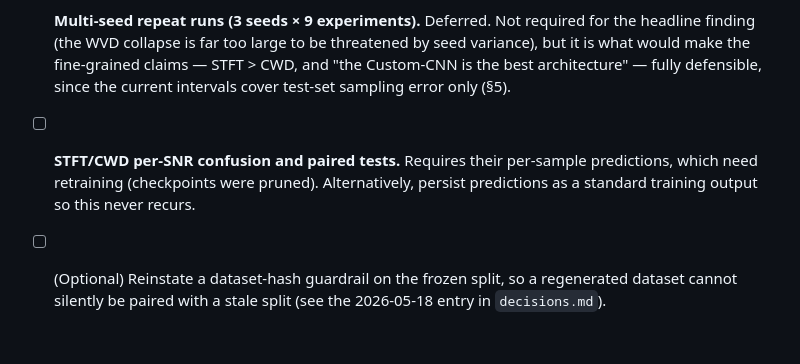
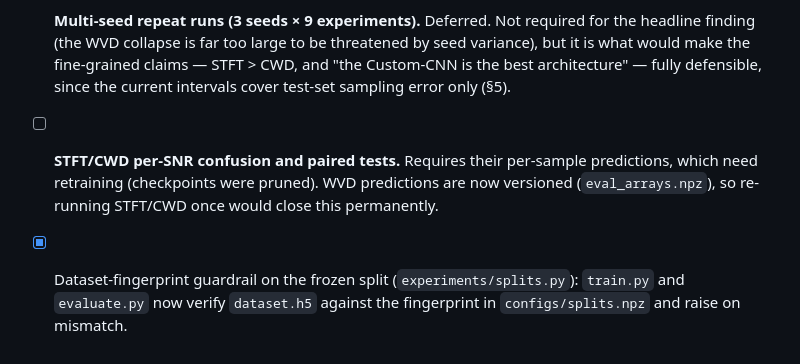
Before and after one commit to Adrift21/radar-pulse-classification, a Markdown page: docs/results_summary.md, the part around the change. Rendered like a GitHub page.

Commit message:
docs: mark dataset-fingerprint guardrail done in remaining-work list

```diff
--- a/docs/results_summary.md
+++ b/docs/results_summary.md
@@ -240,7 +240,8 @@ representation matters far more than the choice of architecture.**
       would make the fine-grained claims — STFT > CWD, and "the Custom-CNN is the best architecture"
       — fully defensible, since the current intervals cover test-set sampling error only (§5).
 - [ ] **STFT/CWD per-SNR confusion and paired tests.** Requires their per-sample predictions, which
-      need retraining (checkpoints were pruned). Alternatively, persist predictions as a standard
-      training output so this never recurs.
-- [ ] (Optional) Reinstate a dataset-hash guardrail on the frozen split, so a regenerated dataset
-      cannot silently be paired with a stale split (see the 2026-05-18 entry in `decisions.md`).
+      need retraining (checkpoints were pruned). WVD predictions are now versioned
+      (`eval_arrays.npz`), so re-running STFT/CWD once would close this permanently.
+- [x] Dataset-fingerprint guardrail on the frozen split (`experiments/splits.py`): `train.py` and
+      `evaluate.py` now verify `dataset.h5` against the fingerprint in `configs/splits.npz` and raise
+      on mismatch.
```
